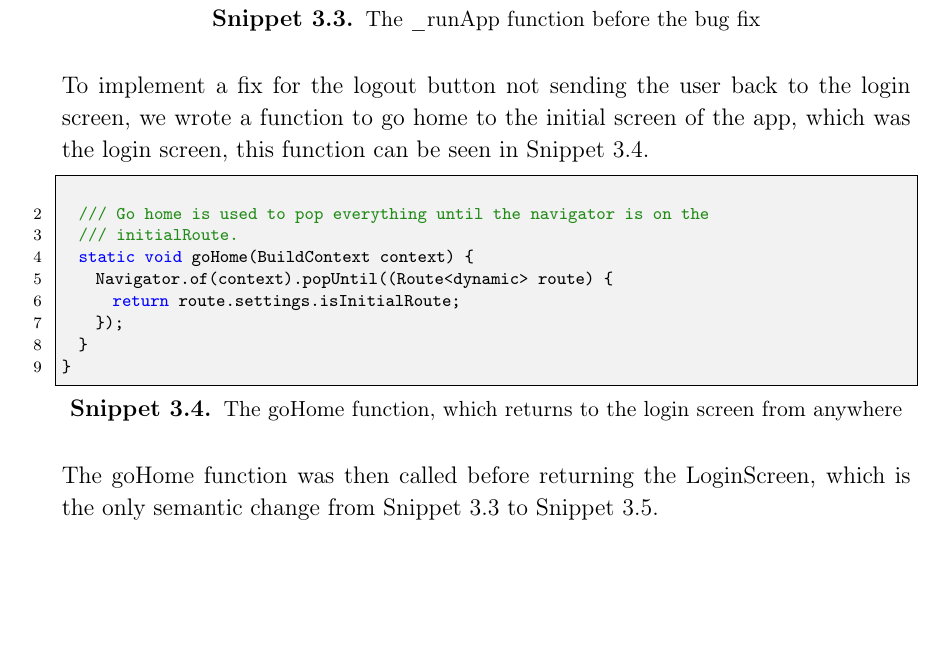
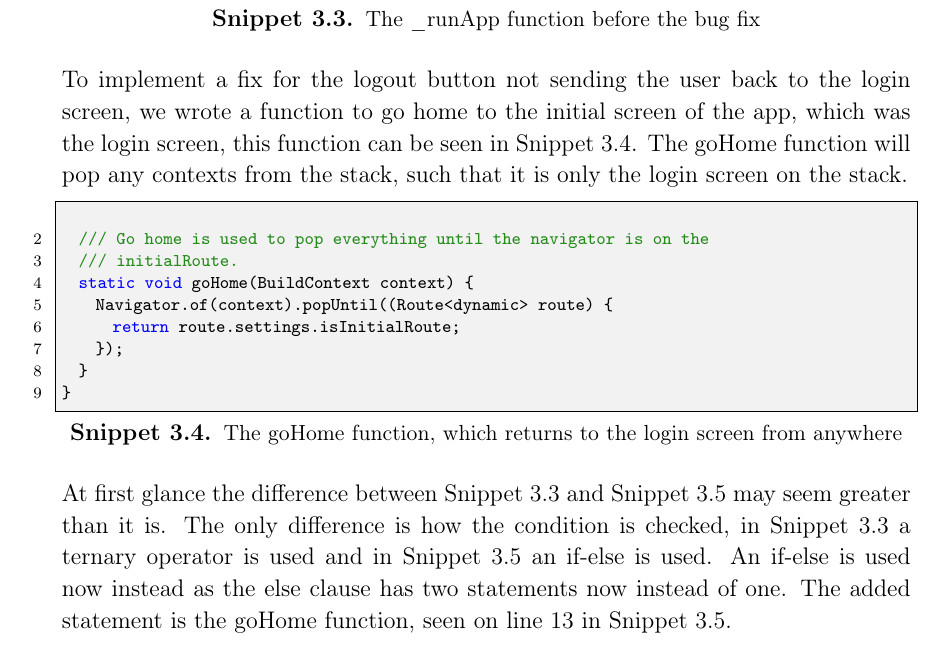
Before and after one commit to thomaslhansen/P6, a LaTeX thesis (report/main.tex, which reads report/2.Sprints/sprint2Content/sprint2Crunch.tex): part of page 36 of 56, cut so that both start at the same text, the shorter picture padded with empty space. Compiled offline with pdfLaTeX.

Commit message:
Wrote some more text for the snippets

```diff
--- a/report/2.Sprints/sprint2Content/sprint2Crunch.tex
+++ b/report/2.Sprints/sprint2Content/sprint2Crunch.tex
@@ -22,6 +22,7 @@ void _runApp() {
 \end{lstlisting}
 
 To implement a fix for the logout button not sending the user back to the login screen, we wrote a function to go home to the initial screen of the app, which was the login screen, this function can be seen in \autoref{snip:GoHomeFunc}.
+The goHome function will pop any contexts from the stack, such that it is only the login screen on the stack.
 
 \begin{lstlisting}[label={snip:GoHomeFunc}, caption={The goHome function, which returns to the login screen from anywhere}, captionpos=b, language=CSharp]
 
@@ -35,7 +36,10 @@ To implement a fix for the logout button not sending the user back to the login
 }
 \end{lstlisting}
 
-The goHome function was then called before returning the LoginScreen, which is the only semantic change from \autoref{snip:BeforeLogoutToLoginScreenBug} to \autoref{snip:AfterLogoutToLoginScreenBug}.
+At first glance the difference between \autoref{snip:BeforeLogoutToLoginScreenBug} and \autoref{snip:AfterLogoutToLoginScreenBug} may seem greater than it is.
+The only difference is how the condition is checked, in \autoref{snip:BeforeLogoutToLoginScreenBug} a ternary operator is used and in \autoref{snip:AfterLogoutToLoginScreenBug} an if-else is used.
+An if-else is used now instead as the else clause has two statements now instead of one.
+The added statement is the goHome function, seen on line $13$ in \autoref{snip:AfterLogoutToLoginScreenBug}.
 
 \begin{lstlisting}[label={snip:AfterLogoutToLoginScreenBug}, caption={The \_runApp function after the bug fix(notice the call to the goHome function)}, captionpos=b, language=CSharp]
 void _runApp() {
```
